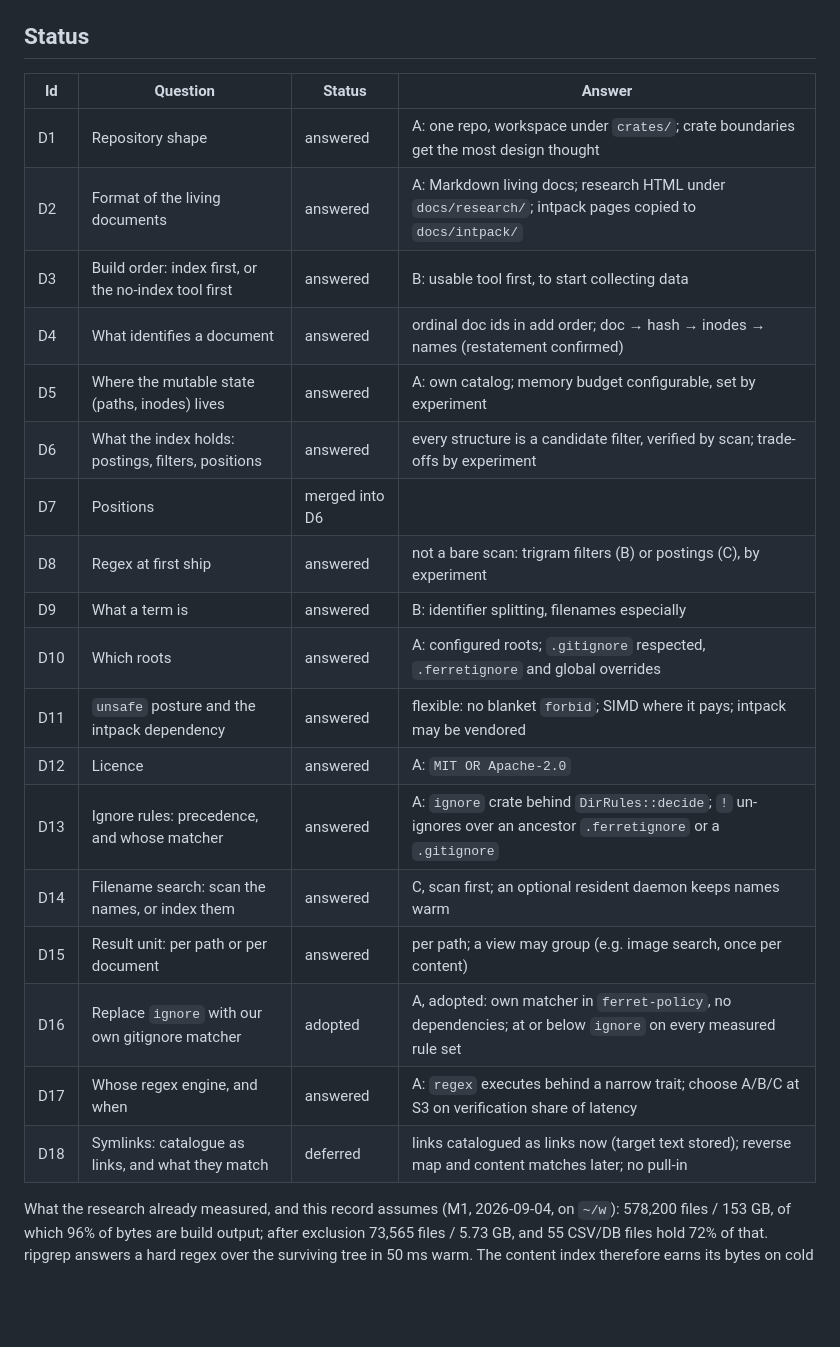
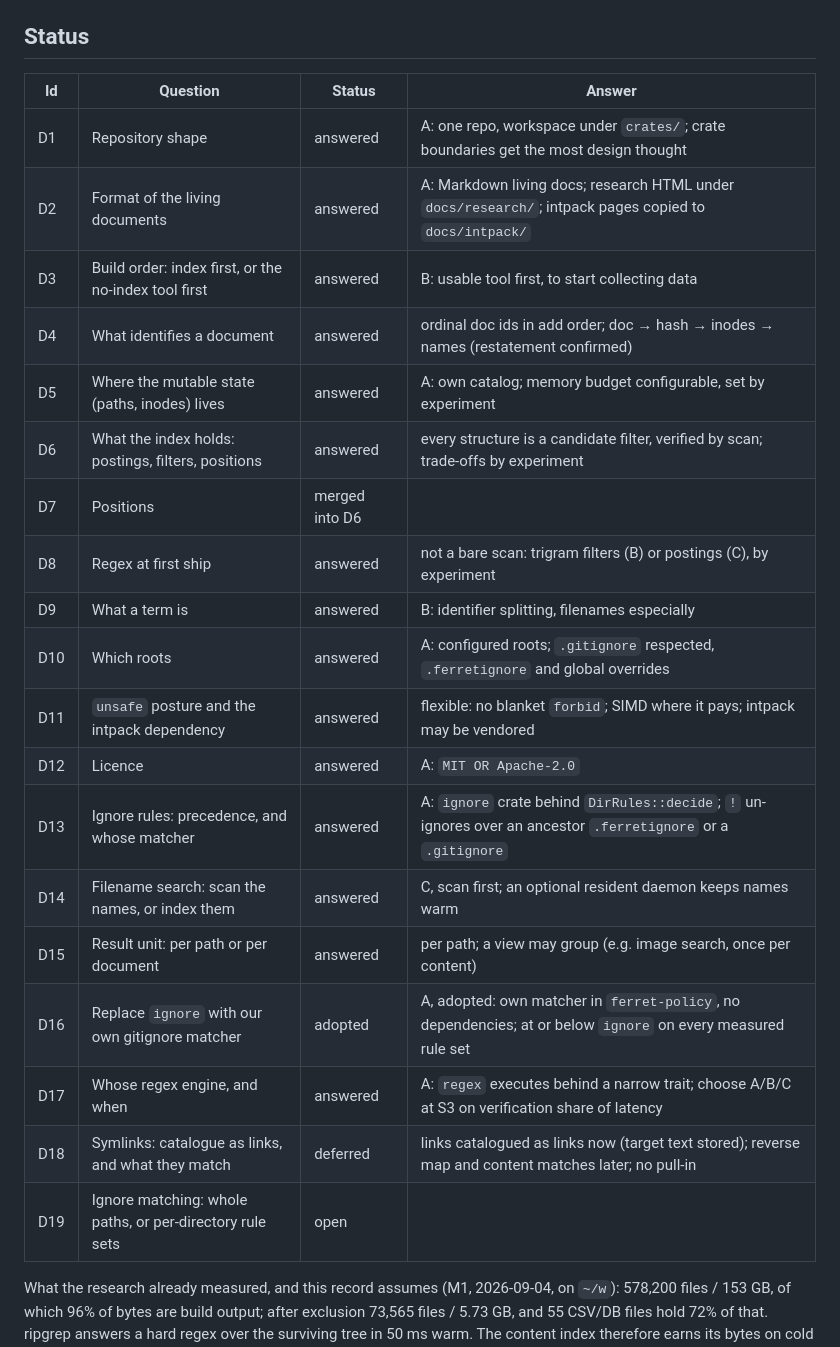
Before and after one commit to dbalmain/super-ferret, a Markdown page: docs/DECISIONS.md, the part around one of its changes. Drawn GitHub-style; blank space fills up the shorter version.

```diff
--- a/docs/DECISIONS.md
+++ b/docs/DECISIONS.md
@@ -14,26 +14,27 @@ Predecessors, carried forward where still open:
 
 ## Status
 
-| Id  | Question                                             | Status         | Answer                                                                                                         |
-| --- | ---------------------------------------------------- | -------------- | -------------------------------------------------------------------------------------------------------------- |
-| D1  | Repository shape                                     | answered       | A: one repo, workspace under `crates/`; crate boundaries get the most design thought                           |
-| D2  | Format of the living documents                       | answered       | A: Markdown living docs; research HTML under `docs/research/`; intpack pages copied to `docs/intpack/`         |
-| D3  | Build order: index first, or the no-index tool first | answered       | B: usable tool first, to start collecting data                                                                 |
-| D4  | What identifies a document                           | answered       | ordinal doc ids in add order; doc → hash → inodes → names (restatement confirmed)                              |
-| D5  | Where the mutable state (paths, inodes) lives        | answered       | A: own catalog; memory budget configurable, set by experiment                                                  |
-| D6  | What the index holds: postings, filters, positions   | answered       | every structure is a candidate filter, verified by scan; trade-offs by experiment                              |
-| D7  | Positions                                            | merged into D6 |                                                                                                                |
-| D8  | Regex at first ship                                  | answered       | not a bare scan: trigram filters (B) or postings (C), by experiment                                            |
-| D9  | What a term is                                       | answered       | B: identifier splitting, filenames especially                                                                  |
-| D10 | Which roots                                          | answered       | A: configured roots; `.gitignore` respected, `.ferretignore` and global overrides                              |
-| D11 | `unsafe` posture and the intpack dependency          | answered       | flexible: no blanket `forbid`; SIMD where it pays; intpack may be vendored                                     |
-| D12 | Licence                                              | answered       | A: `MIT OR Apache-2.0`                                                                                         |
-| D13 | Ignore rules: precedence, and whose matcher          | answered       | A: `ignore` crate behind `DirRules::decide`; `!` un-ignores over an ancestor `.ferretignore` or a `.gitignore` |
-| D14 | Filename search: scan the names, or index them       | answered       | C, scan first; an optional resident daemon keeps names warm                                                    |
-| D15 | Result unit: per path or per document                | answered       | per path; a view may group (e.g. image search, once per content)                                               |
-| D16 | Replace `ignore` with our own gitignore matcher      | adopted        | A, adopted: own matcher in `ferret-policy`, no dependencies; at or below `ignore` on every measured rule set   |
-| D17 | Whose regex engine, and when                         | answered       | A: `regex` executes behind a narrow trait; choose A/B/C at S3 on verification share of latency                 |
-| D18 | Symlinks: catalogue as links, and what they match    | deferred       | links catalogued as links now (target text stored); reverse map and content matches later; no pull-in          |
+| Id  | Question                                                 | Status         | Answer                                                                                                         |
+| --- | -------------------------------------------------------- | -------------- | -------------------------------------------------------------------------------------------------------------- |
+| D1  | Repository shape                                         | answered       | A: one repo, workspace under `crates/`; crate boundaries get the most design thought                           |
+| D2  | Format of the living documents                           | answered       | A: Markdown living docs; research HTML under `docs/research/`; intpack pages copied to `docs/intpack/`         |
+| D3  | Build order: index first, or the no-index tool first     | answered       | B: usable tool first, to start collecting data                                                                 |
+| D4  | What identifies a document                               | answered       | ordinal doc ids in add order; doc → hash → inodes → names (restatement confirmed)                              |
+| D5  | Where the mutable state (paths, inodes) lives            | answered       | A: own catalog; memory budget configurable, set by experiment                                                  |
+| D6  | What the index holds: postings, filters, positions       | answered       | every structure is a candidate filter, verified by scan; trade-offs by experiment                              |
+| D7  | Positions                                                | merged into D6 |                                                                                                                |
+| D8  | Regex at first ship                                      | answered       | not a bare scan: trigram filters (B) or postings (C), by experiment                                            |
+| D9  | What a term is                                           | answered       | B: identifier splitting, filenames especially                                                                  |
+| D10 | Which roots                                              | answered       | A: configured roots; `.gitignore` respected, `.ferretignore` and global overrides                              |
+| D11 | `unsafe` posture and the intpack dependency              | answered       | flexible: no blanket `forbid`; SIMD where it pays; intpack may be vendored                                     |
+| D12 | Licence                                                  | answered       | A: `MIT OR Apache-2.0`                                                                                         |
+| D13 | Ignore rules: precedence, and whose matcher              | answered       | A: `ignore` crate behind `DirRules::decide`; `!` un-ignores over an ancestor `.ferretignore` or a `.gitignore` |
+| D14 | Filename search: scan the names, or index them           | answered       | C, scan first; an optional resident daemon keeps names warm                                                    |
+| D15 | Result unit: per path or per document                    | answered       | per path; a view may group (e.g. image search, once per content)                                               |
+| D16 | Replace `ignore` with our own gitignore matcher          | adopted        | A, adopted: own matcher in `ferret-policy`, no dependencies; at or below `ignore` on every measured rule set   |
+| D17 | Whose regex engine, and when                             | answered       | A: `regex` executes behind a narrow trait; choose A/B/C at S3 on verification share of latency                 |
+| D18 | Symlinks: catalogue as links, and what they match        | deferred       | links catalogued as links now (target text stored); reverse map and content matches later; no pull-in          |
+| D19 | Ignore matching: whole paths, or per-directory rule sets | open           |                                                                                                                |
 
 What the research already measured, and this record assumes (M1, 2026-09-04, on
 `~/w`): 578,200 files / 153 GB, of which 96% of bytes are build output; after
```
Also changed, not shown: other parts of docs/DECISIONS.md (+48 -0 lines).
